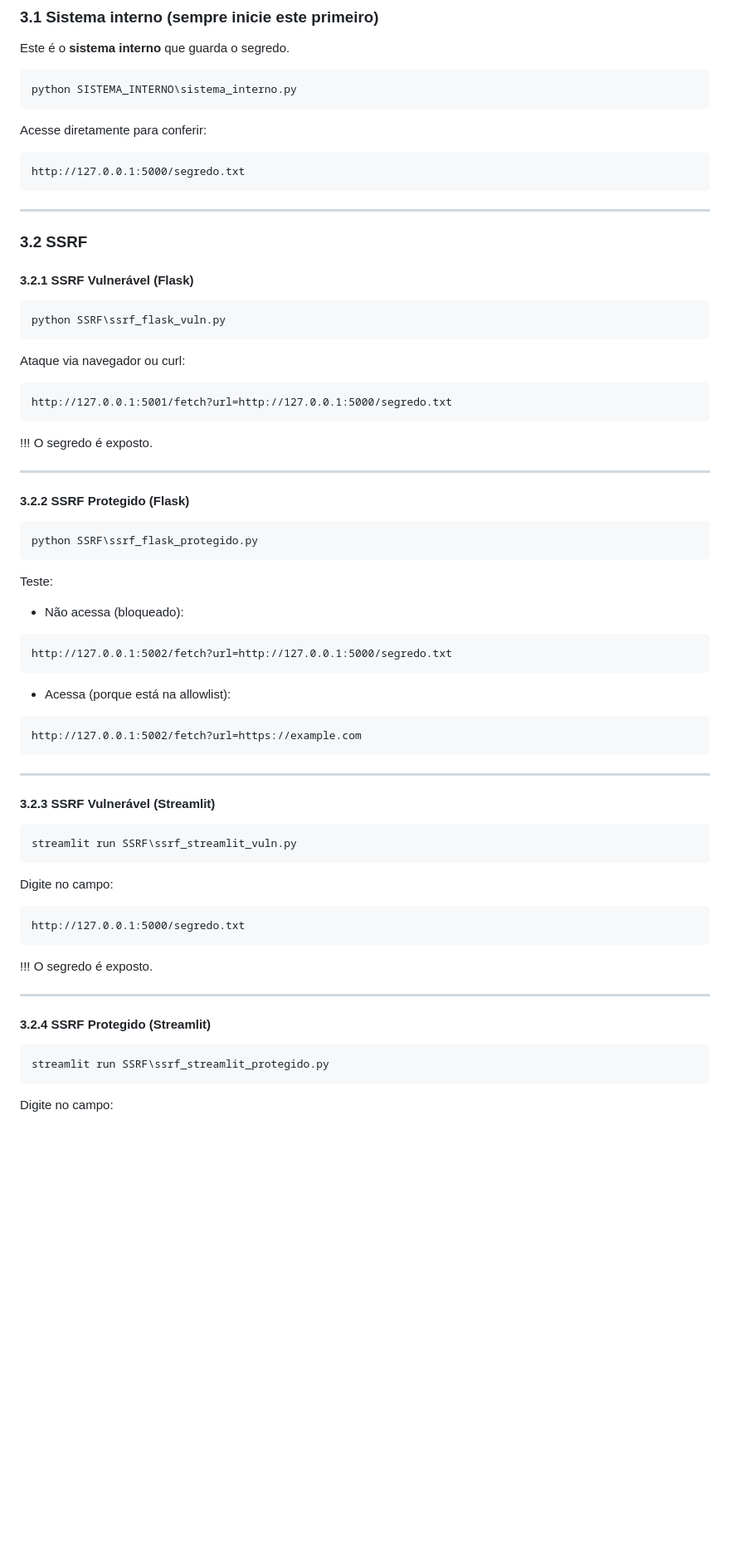
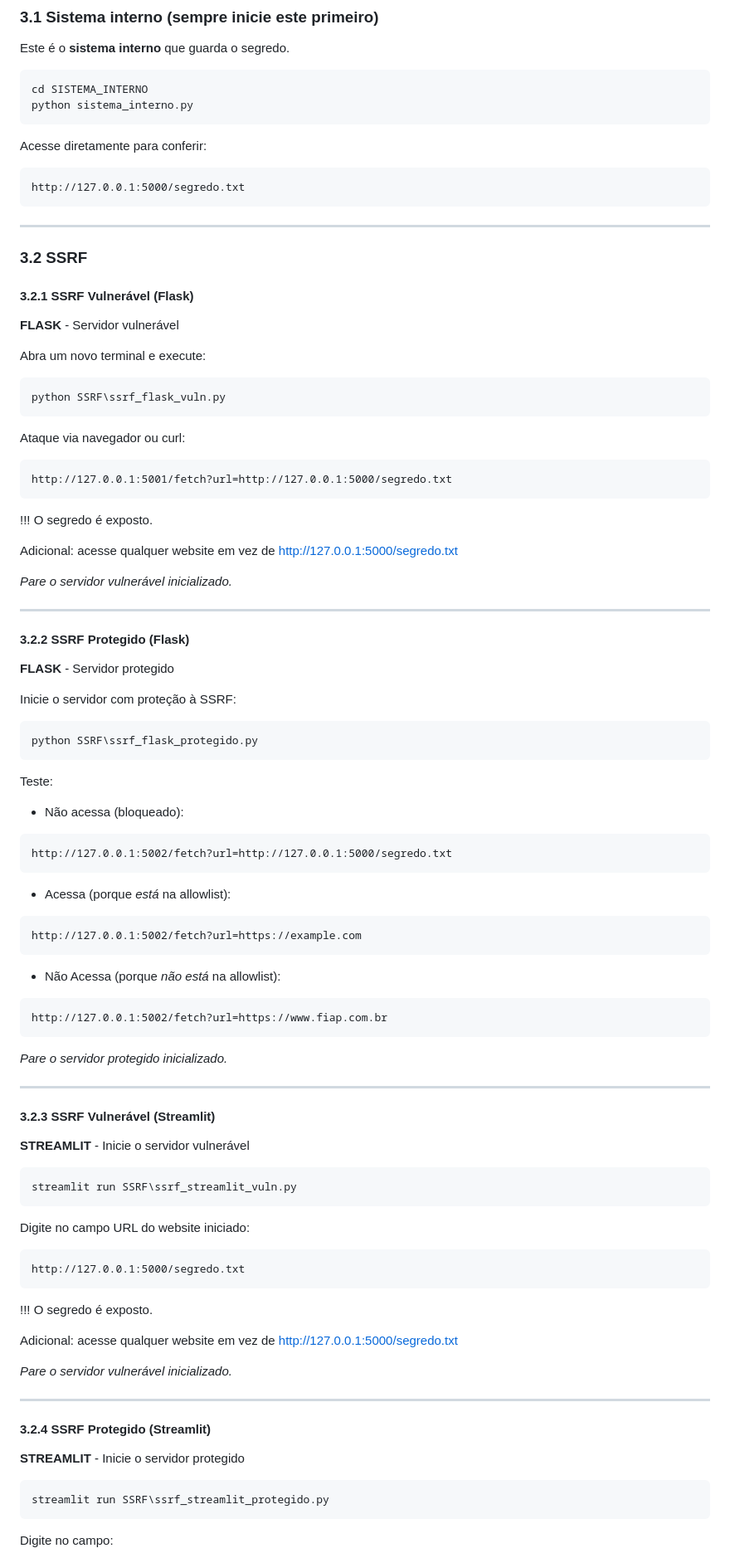
Before and after one commit to norisjunior/FIAPCyberAlunos, a Markdown page: aulas/aula18_ssrf_csrf_waf_ratelimiting/README.md, the part around one of its changes. Shown at 83% size. GitHub-like rendering; blank space fills up the shorter version.

````diff
--- a/aulas/aula18_ssrf_csrf_waf_ratelimiting/README.md
+++ b/aulas/aula18_ssrf_csrf_waf_ratelimiting/README.md
@@ -30,7 +30,8 @@ pip install flask streamlit requests
 Este é o **sistema interno** que guarda o segredo.
 
 ```bash
-python SISTEMA_INTERNO\sistema_interno.py
+cd SISTEMA_INTERNO
+python sistema_interno.py
 ```
 
 Acesse diretamente para conferir:
@@ -45,6 +46,10 @@ http://127.0.0.1:5000/segredo.txt
 
 #### 3.2.1 SSRF Vulnerável (Flask)
 
+**FLASK** - Servidor vulnerável
+
+Abra um novo terminal e execute:
+
 ```bash
 python SSRF\ssrf_flask_vuln.py
 ```
@@ -57,9 +62,17 @@ http://127.0.0.1:5001/fetch?url=http://127.0.0.1:5000/segredo.txt
 
 !!! O segredo é exposto.
 
+Adicional: acesse qualquer website em vez de http://127.0.0.1:5000/segredo.txt
+
+*Pare o servidor vulnerável inicializado.*
+
 ---
 
 #### 3.2.2 SSRF Protegido (Flask)
+
+**FLASK** - Servidor protegido
+
+Inicie o servidor com proteção à SSRF:
 
 ```bash
 python SSRF\ssrf_flask_protegido.py
@@ -73,21 +86,30 @@ Teste:
 http://127.0.0.1:5002/fetch?url=http://127.0.0.1:5000/segredo.txt
 ```
 
-* Acessa (porque está na allowlist):
+* Acessa (porque *está* na allowlist):
 
 ```
 http://127.0.0.1:5002/fetch?url=https://example.com
 ```
 
+* Não Acessa (porque *não está* na allowlist):
+```
+http://127.0.0.1:5002/fetch?url=https://www.fiap.com.br
+```
+
+*Pare o servidor protegido inicializado.*
+
 ---
 
 #### 3.2.3 SSRF Vulnerável (Streamlit)
+
+**STREAMLIT** - Inicie o servidor vulnerável
 
 ```bash
 streamlit run SSRF\ssrf_streamlit_vuln.py
 ```
 
-Digite no campo:
+Digite no campo URL do website iniciado:
 
 ```
 http://127.0.0.1:5000/segredo.txt
@@ -95,9 +117,16 @@ http://127.0.0.1:5000/segredo.txt
 
 !!! O segredo é exposto.
 
+Adicional: acesse qualquer website em vez de http://127.0.0.1:5000/segredo.txt
+
+*Pare o servidor vulnerável inicializado.*
+
+
 ---
 
 #### 3.2.4 SSRF Protegido (Streamlit)
+
+**STREAMLIT** - Inicie o servidor protegido
 
 ```bash
 streamlit run SSRF\ssrf_streamlit_protegido.py
````
Also changed, not shown: other parts of aulas/aula18_ssrf_csrf_waf_ratelimiting/README.md (+6 -4 lines).
